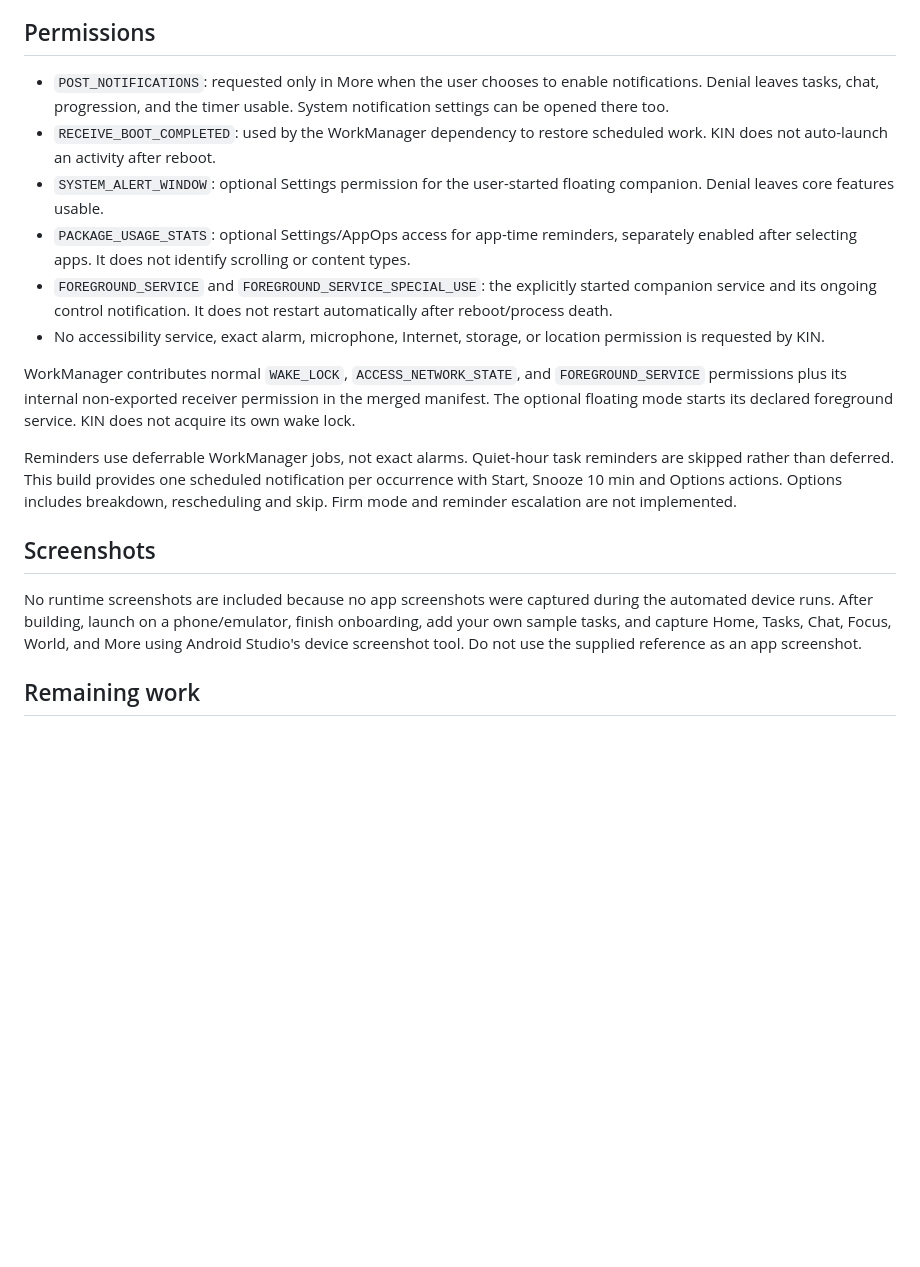
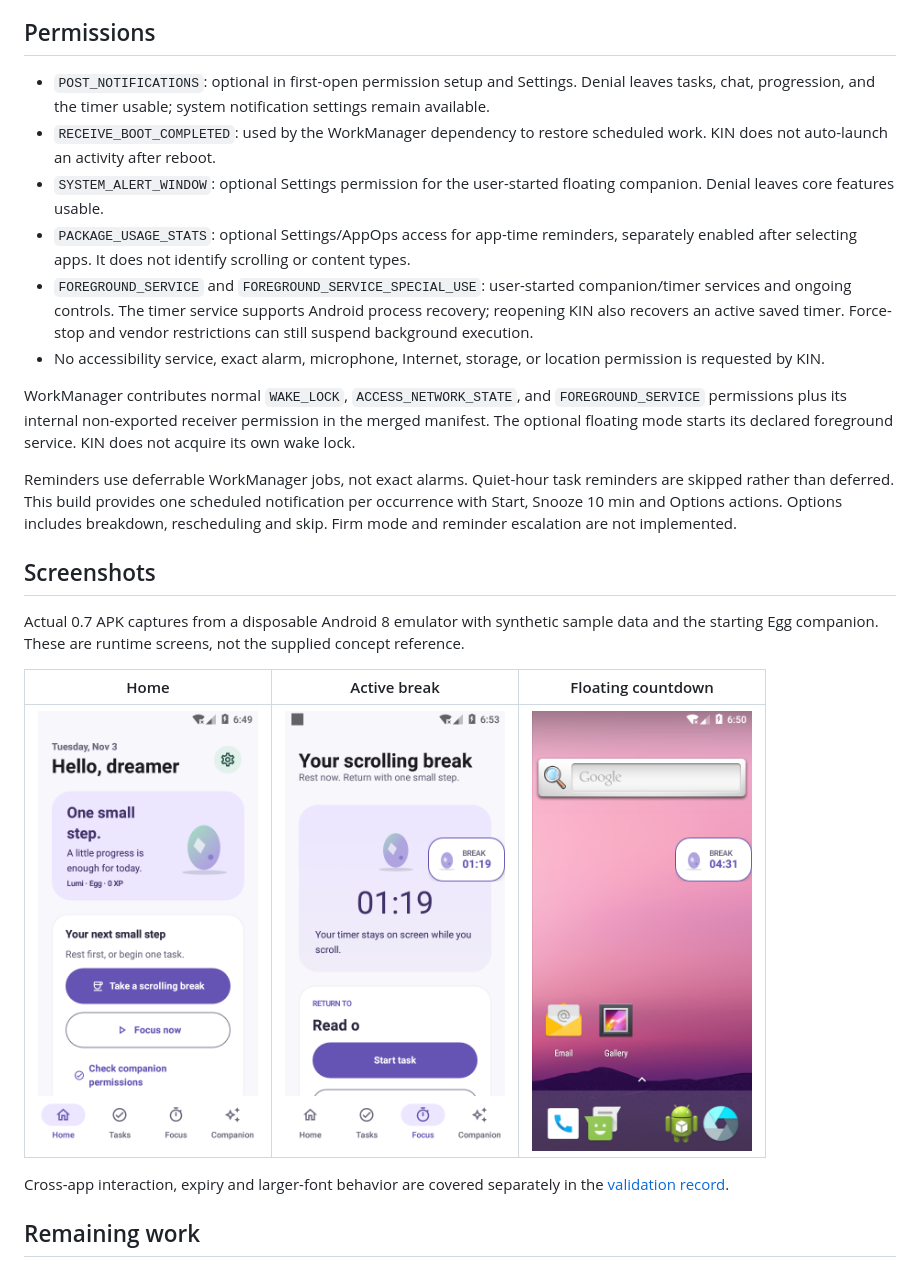
Before and after one commit to hosannaute/kin_-adhd_-companion, a Markdown page: README.md, the part around one of its changes. Rendered like a GitHub page; pictures changed too: docs/screenshots/v07/break.png (added), docs/screenshots/v07/home.png (added), docs/screenshots/v07/outside.png (added); blank space fills up the shorter version.

Commit message:
release: publish verified KIN 0.7 with runtime screen previews

```diff
--- a/README.md
+++ b/README.md
@@ -93,11 +94,11 @@ After a workflow succeeds, open the run under **Actions → Android debug APK**
 
 ## Permissions
 
-- `POST_NOTIFICATIONS`: requested only in More when the user chooses to enable notifications. Denial leaves tasks, chat, progression, and the timer usable. System notification settings can be opened there too.
+- `POST_NOTIFICATIONS`: optional in first-open permission setup and Settings. Denial leaves tasks, chat, progression, and the timer usable; system notification settings remain available.
 - `RECEIVE_BOOT_COMPLETED`: used by the WorkManager dependency to restore scheduled work. KIN does not auto-launch an activity after reboot.
 - `SYSTEM_ALERT_WINDOW`: optional Settings permission for the user-started floating companion. Denial leaves core features usable.
 - `PACKAGE_USAGE_STATS`: optional Settings/AppOps access for app-time reminders, separately enabled after selecting apps. It does not identify scrolling or content types.
-- `FOREGROUND_SERVICE` and `FOREGROUND_SERVICE_SPECIAL_USE`: the explicitly started companion service and its ongoing control notification. It does not restart automatically after reboot/process death.
+- `FOREGROUND_SERVICE` and `FOREGROUND_SERVICE_SPECIAL_USE`: user-started companion/timer services and ongoing controls. The timer service supports Android process recovery; reopening KIN also recovers an active saved timer. Force-stop and vendor restrictions can still suspend background execution.
 - No accessibility service, exact alarm, microphone, Internet, storage, or location permission is requested by KIN.
 
 WorkManager contributes normal `WAKE_LOCK`, `ACCESS_NETWORK_STATE`, and `FOREGROUND_SERVICE` permissions plus its internal non-exported receiver permission in the merged manifest. The optional floating mode starts its declared foreground service. KIN does not acquire its own wake lock.
@@ -106,7 +107,13 @@ Reminders use deferrable WorkManager jobs, not exact alarms. Quiet-hour task rem
 
 ## Screenshots
 
-No runtime screenshots are included because no app screenshots were captured during the automated device runs. After building, launch on a phone/emulator, finish onboarding, add your own sample tasks, and capture Home, Tasks, Chat, Focus, World, and More using Android Studio's device screenshot tool. Do not use the supplied reference as an app screenshot.
+Actual 0.7 APK captures from a disposable Android 8 emulator with synthetic sample data and the starting Egg companion. These are runtime screens, not the supplied concept reference.
+
+| Home | Active break | Floating countdown |
+| --- | --- | --- |
+| <img src="docs/screenshots/v07/home.png" alt="KIN Home with clear break and focus actions" width="220"> | <img src="docs/screenshots/v07/break.png" alt="Active scrolling break inside KIN" width="220"> | <img src="docs/screenshots/v07/outside.png" alt="Break countdown above the Android home screen" width="220"> |
+
+Cross-app interaction, expiry and larger-font behavior are covered separately in the [validation record](docs/VALIDATION.md).
 
 ## Remaining work
 
```
Also changed, not shown: other parts of README.md (+5 -4 lines), docs/MOVABLE_TIMER.md (+3 -3 lines), docs/VALIDATION.md (+6 -3 lines), 2 other files.
